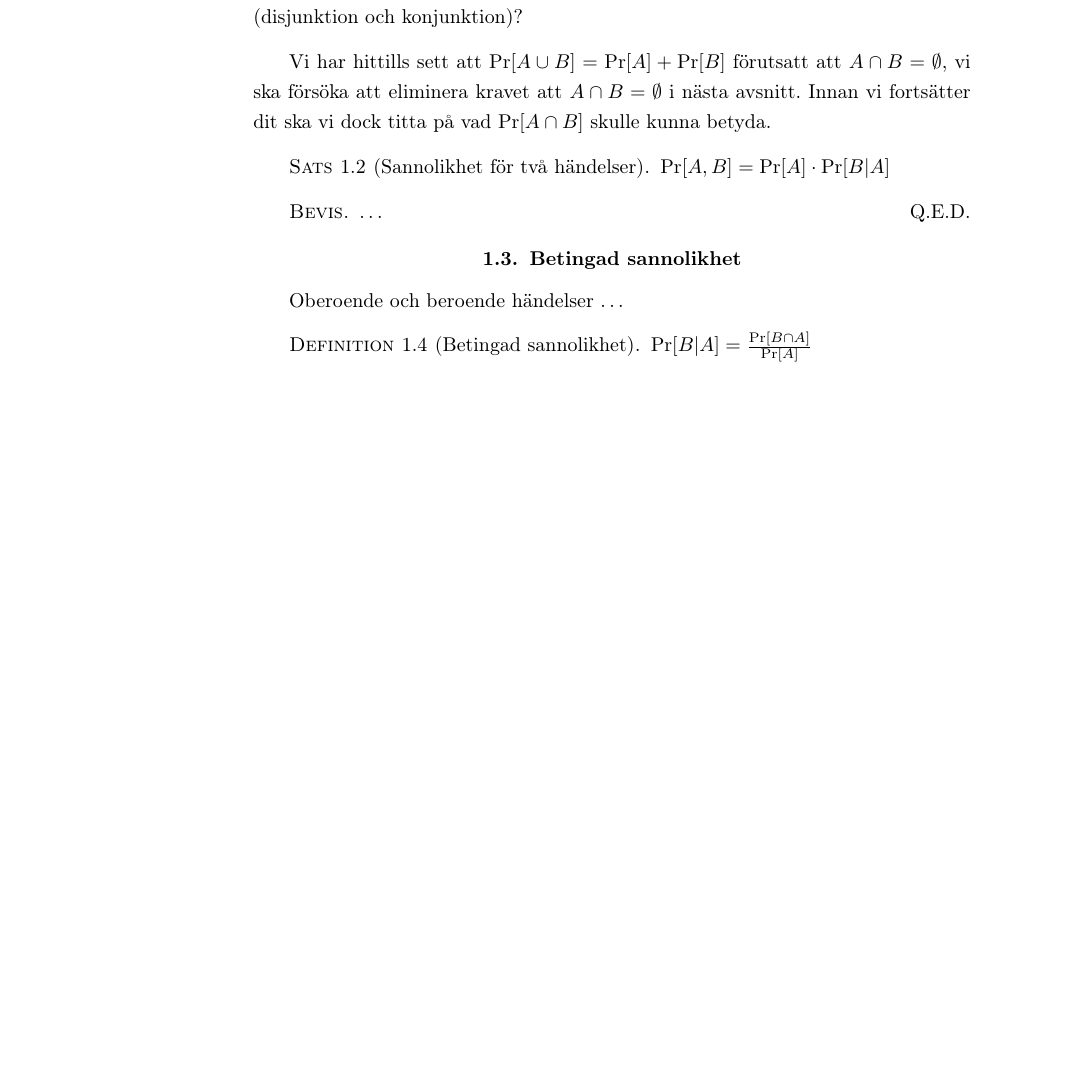
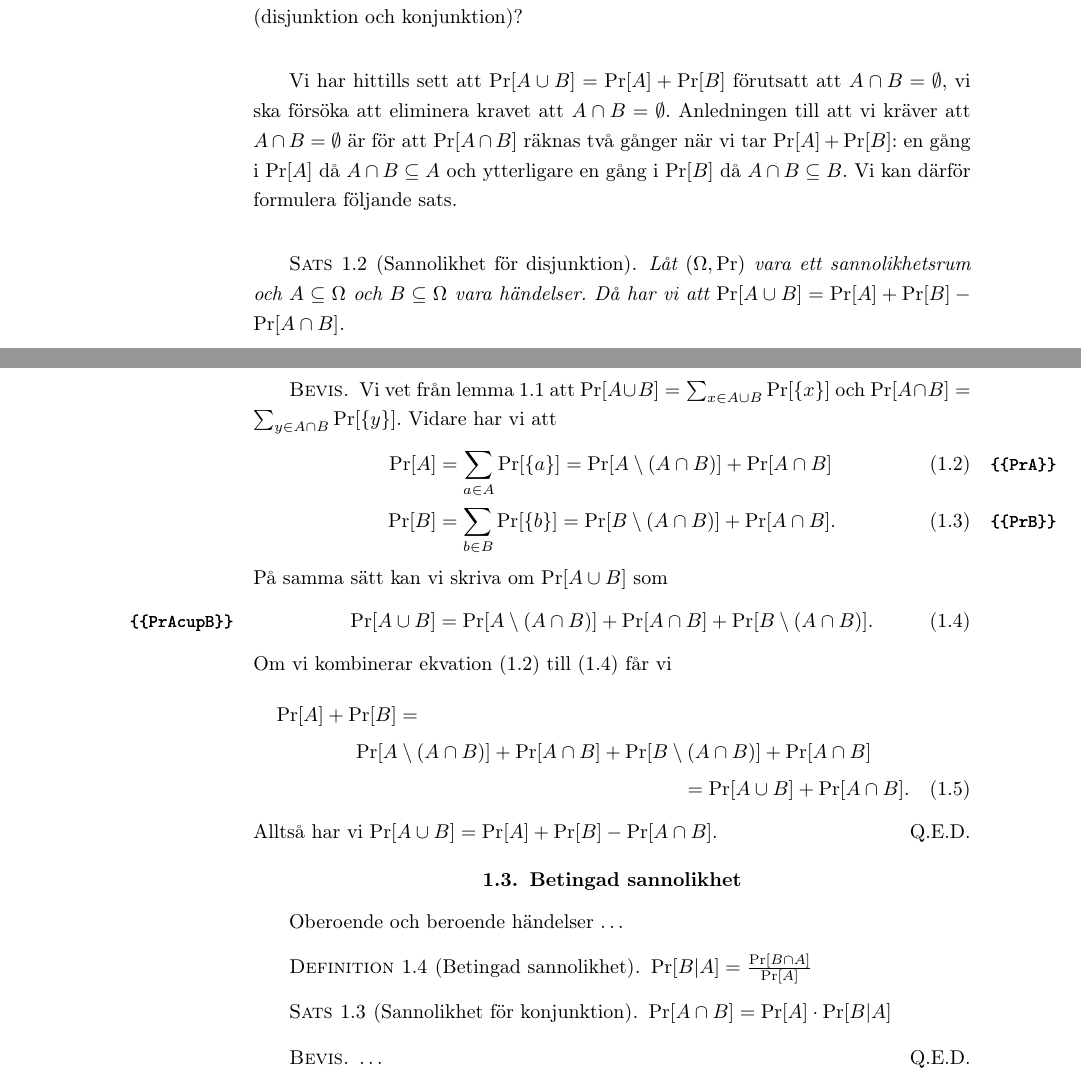
Before and after one commit to MatematikForAlla/gy-matematik-1, a LaTeX thesis (matematik-1.tex, which reads sannolikhet.tex): part of page 3 of 7 before the commit and two parts of pages 3 and 4 of 7 after it, the two joined at a grey line, cut so that both start at the same text, the shorter picture padded with empty space. Compiled offline with pdfLaTeX; a LaTeX package or settings file that is missing is left out.

Commit message:
Adds general \Pr[A\cup B]

```diff
--- a/sannolikhet.tex
+++ b/sannolikhet.tex
@@ -197,16 +197,46 @@ inträffar.
 
 Vi har hittills sett att \(\Pr[A\cup B] = \Pr[A] + \Pr[B]\) förutsatt att
 \(A\cap B = \emptyset\), vi ska försöka att eliminera kravet att \(A\cap
-  B =\emptyset\) i nästa avsnitt.
-Innan vi fortsätter dit ska vi dock titta på vad \(\Pr[A\cap B]\) skulle kunna
-betyda.
+  B =\emptyset\).
+Anledningen till att vi kräver att \(A\cap B = \emptyset\) är för att
+\(\Pr[A\cap B]\) räknas två gånger när vi tar \(\Pr[A] + \Pr[B]\): en gång
+i \(\Pr[A]\) då \(A\cap B\subseteq A\) och ytterligare en gång i \(\Pr[B]\) då
+\(A\cap B\subseteq B\).
+Vi kan därför formulera följande sats.
 
-\begin{theorem}[Sannolikhet för två händelser]
-  \(\Pr[A, B] = \Pr[A]\cdot \Pr[B|A]\)
+\begin{theorem}[Sannolikhet för disjunktion]
+  Låt \((\Omega, \Pr)\) vara ett sannolikhetsrum och \(A\subseteq \Omega\) och
+  \(B\subseteq \Omega\) vara händelser.
+  Då har vi att \(\Pr[A\cup B] = \Pr[A] + \Pr[B] - \Pr[A\cap B]\).
 \end{theorem}
 
 \begin{proof}
-  \dots
+  Vi vet från \cref{SummeraSannolikheter} att \(\Pr[A\cup B] = \sum_{x\in A\cup
+      B} \Pr[\{x\}]\) och \(\Pr[A\cap B] = \sum_{y\in A\cap B} \Pr[\{y\}]\).
+  Vidare har vi att
+  \begin{align}
+    \label{PrA}
+    \Pr[A] &= \sum_{a\in A} \Pr[\{a\}]
+    = \Pr[A\setminus (A\cap B)] + \Pr[A\cap B] \\
+    \label{PrB}
+    \Pr[B] &= \sum_{b\in B} \Pr[\{b\}]
+    = \Pr[B\setminus (A\cap B)] + \Pr[A\cap B].
+  \end{align}
+  På samma sätt kan vi skriva om \(\Pr[A\cup B]\) som
+  \begin{equation}
+    \label{PrAcupB}
+    \Pr[A\cup B] = \Pr[A\setminus (A\cap B)]
+    + \Pr[A\cap B]
+    + \Pr[B\setminus (A\cap B)].
+  \end{equation}
+  Om vi kombinerar \cref{PrA,PrB,PrAcupB} får vi
+  \begin{multline}
+    \Pr[A] + \Pr[B] = \\
+    \Pr[A\setminus (A\cap B)] + \Pr[A\cap B]
+    + \Pr[B\setminus (A\cap B)] + \Pr[A\cap B] \\
+    = \Pr[A\cup B] + \Pr[A\cap B].
+  \end{multline}
+  Alltså har vi \(\Pr[A\cup B] = \Pr[A] + \Pr[B] - \Pr[A\cap B]\).
 \end{proof}
 
 % XXX Maybe move this to the chapter on set theory?
@@ -225,6 +255,14 @@ Oberoende och beroende händelser \dots
 \begin{definition}[Betingad sannolikhet]
   \(\Pr[B|A] = \frac{\Pr[B\cap A]}{\Pr[A]}\)
 \end{definition}
+
+\begin{theorem}[Sannolikhet för konjunktion]
+  \(\Pr[A\cap B] = \Pr[A]\cdot \Pr[B|A]\)
+\end{theorem}
+
+\begin{proof}
+  \dots
+\end{proof}
 
 \begin{definition}[Oberoende händelser]
   Låt \((\Omega, \Pr)\) vara ett sannolikhetsrum.
```
Also changed, not shown: sannolikhet.tex (4 more changed lines).
